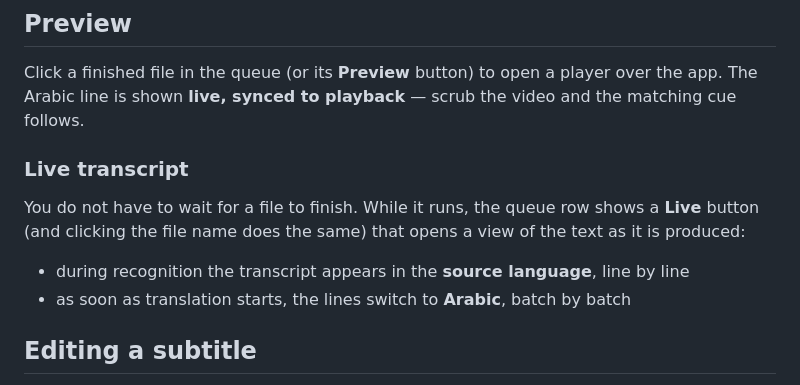
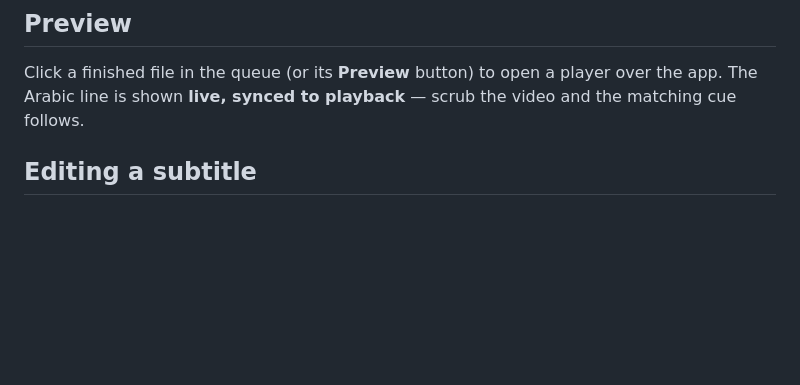
Before and after one commit to ethicalvulnlab/subtitle-studio, a Markdown page: README.md, the part around one of its changes. Drawn GitHub-style; blank space fills up the shorter version.

```diff
--- a/README.md
+++ b/README.md
@@ -55,15 +55,6 @@ video ──► Whisper (ASR) ──► MarianMT (translate) ──► cue split
 Click a finished file in the queue (or its **Preview** button) to open a player
 over the app. The Arabic line is shown **live, synced to playback** — scrub the
 video and the matching cue follows.
-
-### Live transcript
-
-You do not have to wait for a file to finish. While it runs, the queue row shows
-a **Live** button (and clicking the file name does the same) that opens a view of
-the text as it is produced:
-
-- during recognition the transcript appears in the **source language**, line by line
-- as soon as translation starts, the lines switch to **Arabic**, batch by batch
 
 ## Editing a subtitle
 
```
Also changed, not shown: other parts of README.md (+0 -1 lines), docs/screenshots/live.png (deleted), docs/screenshots/main-dark.png, 5 other files.
